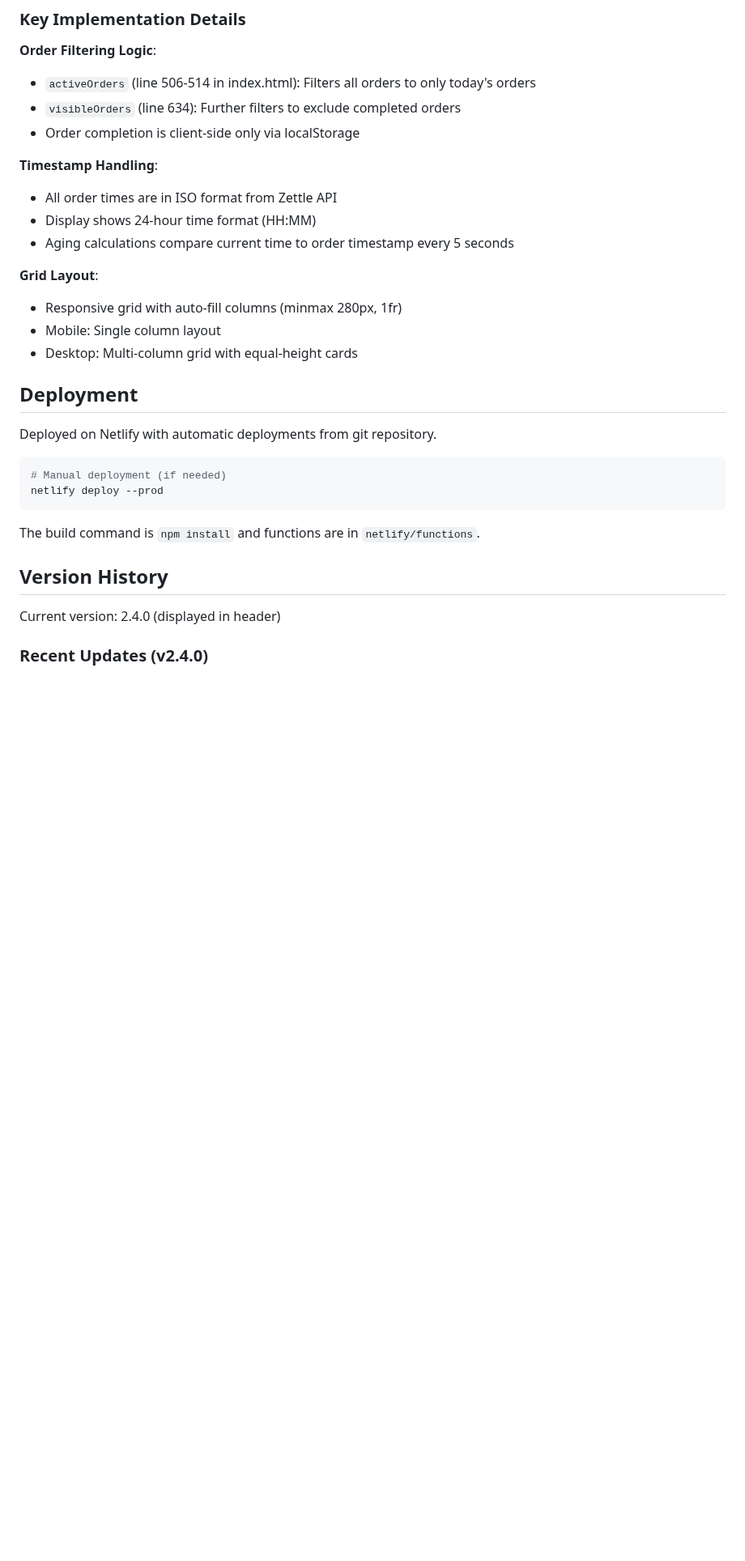
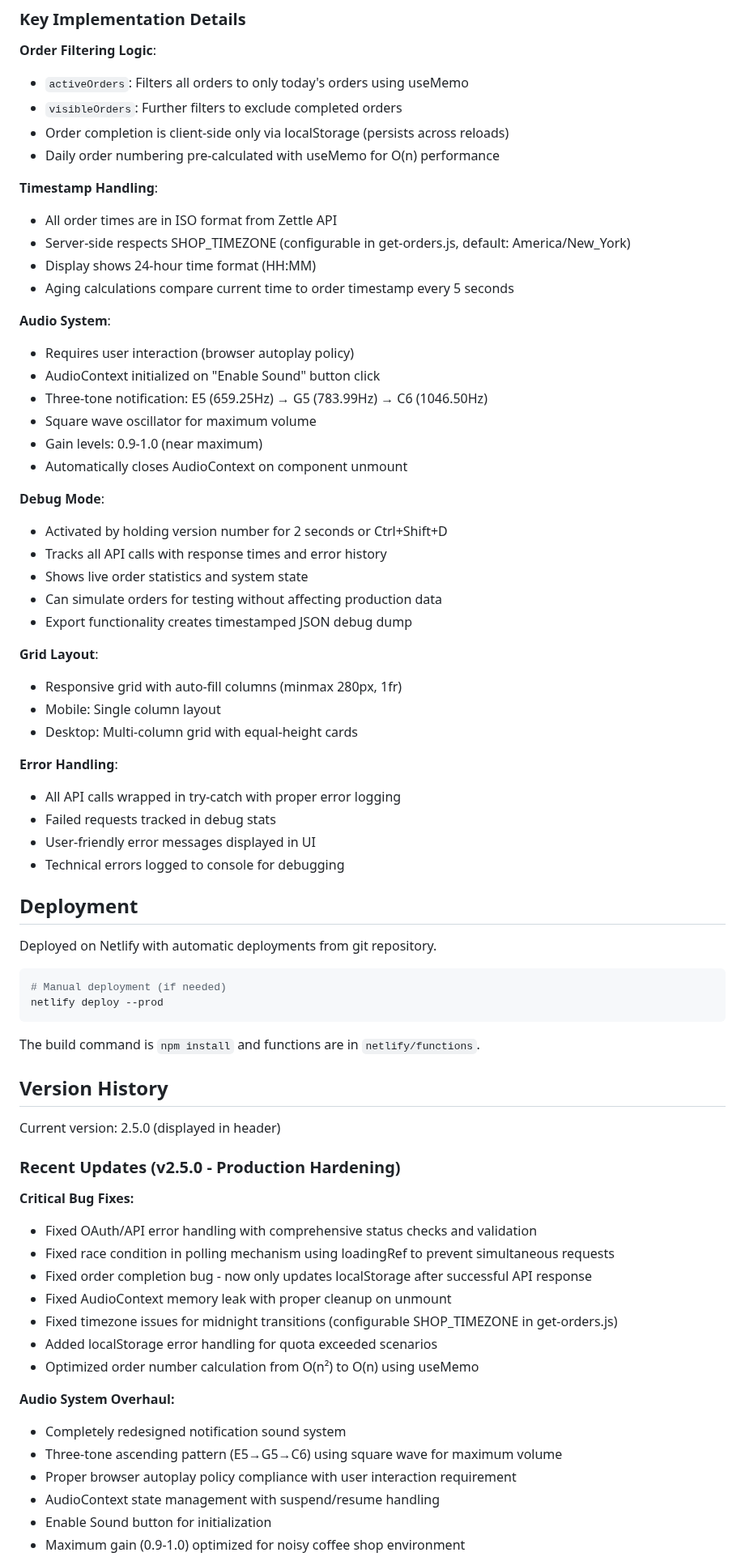
Before and after one commit to citi94/coffee_orders, a Markdown page: CLAUDE.md, the part around one of its changes. Shown at 81% size. GitHub-like rendering; blank space fills up the shorter version.

Commit message:
Update CLAUDE.md with v2.5.0 features and improvements
🤖 Generated with [Claude Code](https://claude.com/claude-code)

Co-Authored-By: Claude <noreply@anthropic.com>

```diff
--- a/CLAUDE.md
+++ b/CLAUDE.md
@@ -69,19 +69,42 @@ Required in Netlify environment:
 ### Key Implementation Details
 
 **Order Filtering Logic**:
-- `activeOrders` (line 506-514 in index.html): Filters all orders to only today's orders
-- `visibleOrders` (line 634): Further filters to exclude completed orders
-- Order completion is client-side only via localStorage
+- `activeOrders`: Filters all orders to only today's orders using useMemo
+- `visibleOrders`: Further filters to exclude completed orders
+- Order completion is client-side only via localStorage (persists across reloads)
+- Daily order numbering pre-calculated with useMemo for O(n) performance
 
 **Timestamp Handling**:
 - All order times are in ISO format from Zettle API
+- Server-side respects SHOP_TIMEZONE (configurable in get-orders.js, default: America/New_York)
 - Display shows 24-hour time format (HH:MM)
 - Aging calculations compare current time to order timestamp every 5 seconds
+
+**Audio System**:
+- Requires user interaction (browser autoplay policy)
+- AudioContext initialized on "Enable Sound" button click
+- Three-tone notification: E5 (659.25Hz) → G5 (783.99Hz) → C6 (1046.50Hz)
+- Square wave oscillator for maximum volume
+- Gain levels: 0.9-1.0 (near maximum)
+- Automatically closes AudioContext on component unmount
+
+**Debug Mode**:
+- Activated by holding version number for 2 seconds or Ctrl+Shift+D
+- Tracks all API calls with response times and error history
+- Shows live order statistics and system state
+- Can simulate orders for testing without affecting production data
+- Export functionality creates timestamped JSON debug dump
 
 **Grid Layout**:
 - Responsive grid with auto-fill columns (minmax 280px, 1fr)
 - Mobile: Single column layout
 - Desktop: Multi-column grid with equal-height cards
+
+**Error Handling**:
+- All API calls wrapped in try-catch with proper error logging
+- Failed requests tracked in debug stats
+- User-friendly error messages displayed in UI
+- Technical errors logged to console for debugging
 
 ## Deployment
 
@@ -95,6 +118,23 @@ netlify deploy --prod
 The build command is `npm install` and functions are in `netlify/functions`.
 
 ## Version History
-Current version: 2.4.0 (displayed in header)
+Current version: 2.5.0 (displayed in header)
 
-### Recent Updates (v2.4.0)
+### Recent Updates (v2.5.0 - Production Hardening)
+**Critical Bug Fixes:**
+- Fixed OAuth/API error handling with comprehensive status checks and validation
+- Fixed race condition in polling mechanism using loadingRef to prevent simultaneous requests
+- Fixed order completion bug - now only updates localStorage after successful API response
+- Fixed AudioContext memory leak with proper cleanup on unmount
+- Fixed timezone issues for midnight transitions (configurable SHOP_TIMEZONE in get-orders.js)
+- Added localStorage error handling for quota exceeded scenarios
+- Optimized order number calculation from O(n²) to O(n) using useMemo
+
+**Audio System Overhaul:**
+- Completely redesigned notification sound system
+- Three-tone ascending pattern (E5→G5→C6) using square wave for maximum volume
+- Proper browser autoplay policy compliance with user interaction requirement
+- AudioContext state management with suspend/resume handling
+- Enable Sound button for initialization
+- Maximum gain (0.9-1.0) optimized for noisy coffee shop environment
+
```
Also changed, not shown: other parts of CLAUDE.md (+19 -1 lines).
